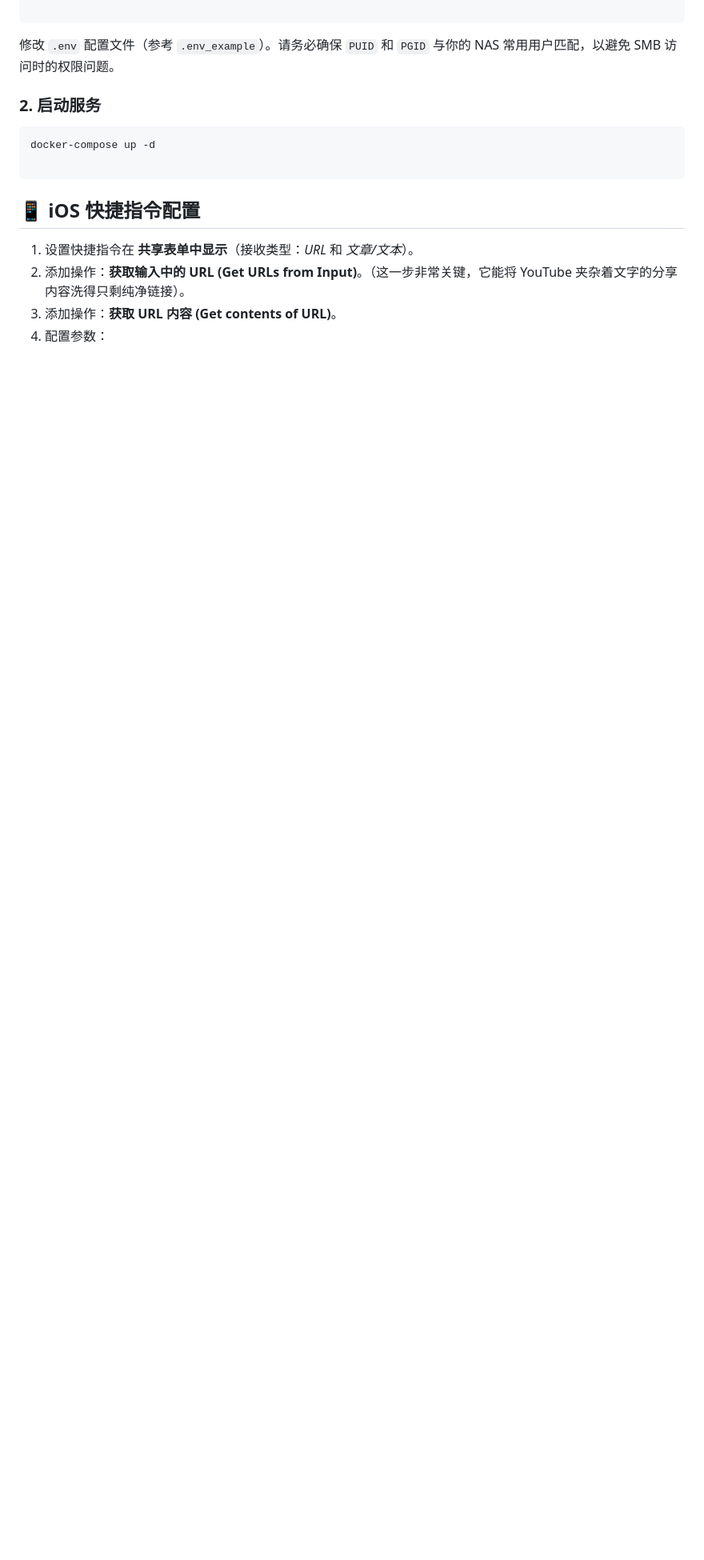
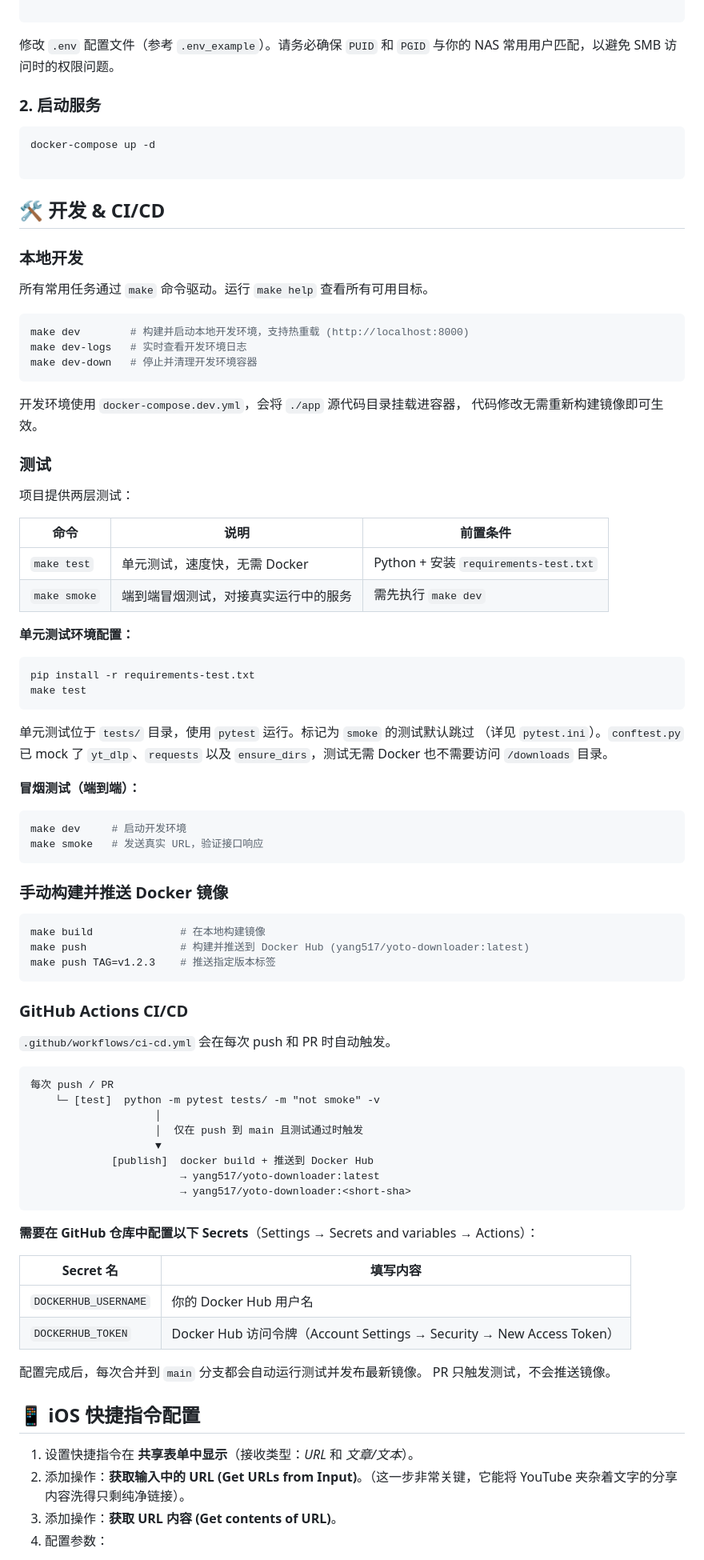
Before and after one commit to yanghu/yoto-downloader, a Markdown page: README_cn.md, the part around the change. Shown at 80% size. Drawn GitHub-style; blank space fills up the shorter version.

````diff
--- a/README_cn.md
+++ b/README_cn.md
@@ -68,6 +68,81 @@ docker-compose up -d
 
 ```
 
+## 🛠️ 开发 & CI/CD
+
+### 本地开发
+
+所有常用任务通过 `make` 命令驱动。运行 `make help` 查看所有可用目标。
+
+```bash
+make dev        # 构建并启动本地开发环境，支持热重载 (http://localhost:8000)
+make dev-logs   # 实时查看开发环境日志
+make dev-down   # 停止并清理开发环境容器
+```
+
+开发环境使用 `docker-compose.dev.yml`，会将 `./app` 源代码目录挂载进容器，
+代码修改无需重新构建镜像即可生效。
+
+### 测试
+
+项目提供两层测试：
+
+| 命令 | 说明 | 前置条件 |
+|---|---|---|
+| `make test` | 单元测试，速度快，无需 Docker | Python + 安装 `requirements-test.txt` |
+| `make smoke` | 端到端冒烟测试，对接真实运行中的服务 | 需先执行 `make dev` |
+
+**单元测试环境配置：**
+
+```bash
+pip install -r requirements-test.txt
+make test
+```
+
+单元测试位于 `tests/` 目录，使用 `pytest` 运行。标记为 `smoke` 的测试默认跳过
+（详见 `pytest.ini`）。`conftest.py` 已 mock 了 `yt_dlp`、`requests` 以及
+`ensure_dirs`，测试无需 Docker 也不需要访问 `/downloads` 目录。
+
+**冒烟测试（端到端）：**
+
+```bash
+make dev     # 启动开发环境
+make smoke   # 发送真实 URL，验证接口响应
+```
+
+### 手动构建并推送 Docker 镜像
+
+```bash
+make build              # 在本地构建镜像
+make push               # 构建并推送到 Docker Hub (yang517/yoto-downloader:latest)
+make push TAG=v1.2.3    # 推送指定版本标签
+```
+
+### GitHub Actions CI/CD
+
+`.github/workflows/ci-cd.yml` 会在每次 push 和 PR 时自动触发。
+
+```
+每次 push / PR
+    └─ [test]  python -m pytest tests/ -m "not smoke" -v
+                    │
+                    │  仅在 push 到 main 且测试通过时触发
+                    ▼
+             [publish]  docker build + 推送到 Docker Hub
+                        → yang517/yoto-downloader:latest
+                        → yang517/yoto-downloader:<short-sha>
+```
+
+**需要在 GitHub 仓库中配置以下 Secrets**（Settings → Secrets and variables → Actions）：
+
+| Secret 名 | 填写内容 |
+|---|---|
+| `DOCKERHUB_USERNAME` | 你的 Docker Hub 用户名 |
+| `DOCKERHUB_TOKEN` | Docker Hub 访问令牌（Account Settings → Security → New Access Token） |
+
+配置完成后，每次合并到 `main` 分支都会自动运行测试并发布最新镜像。
+PR 只触发测试，不会推送镜像。
+
 ## 📱 iOS 快捷指令配置
 
 1. 设置快捷指令在 **共享表单中显示**（接收类型：*URL* 和 *文章/文本*）。
````
Also changed, not shown: README.md (+75 -0 lines).
